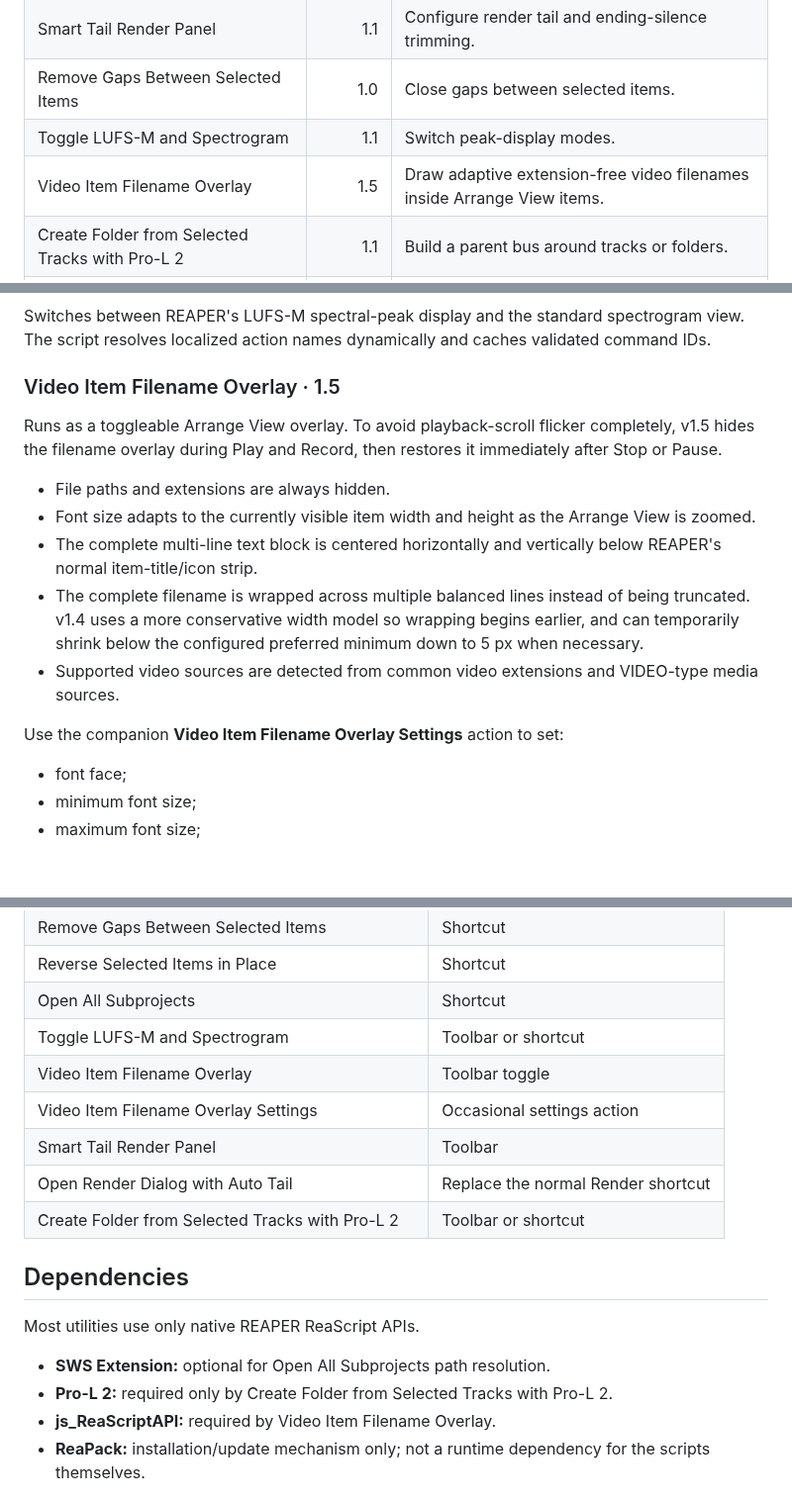
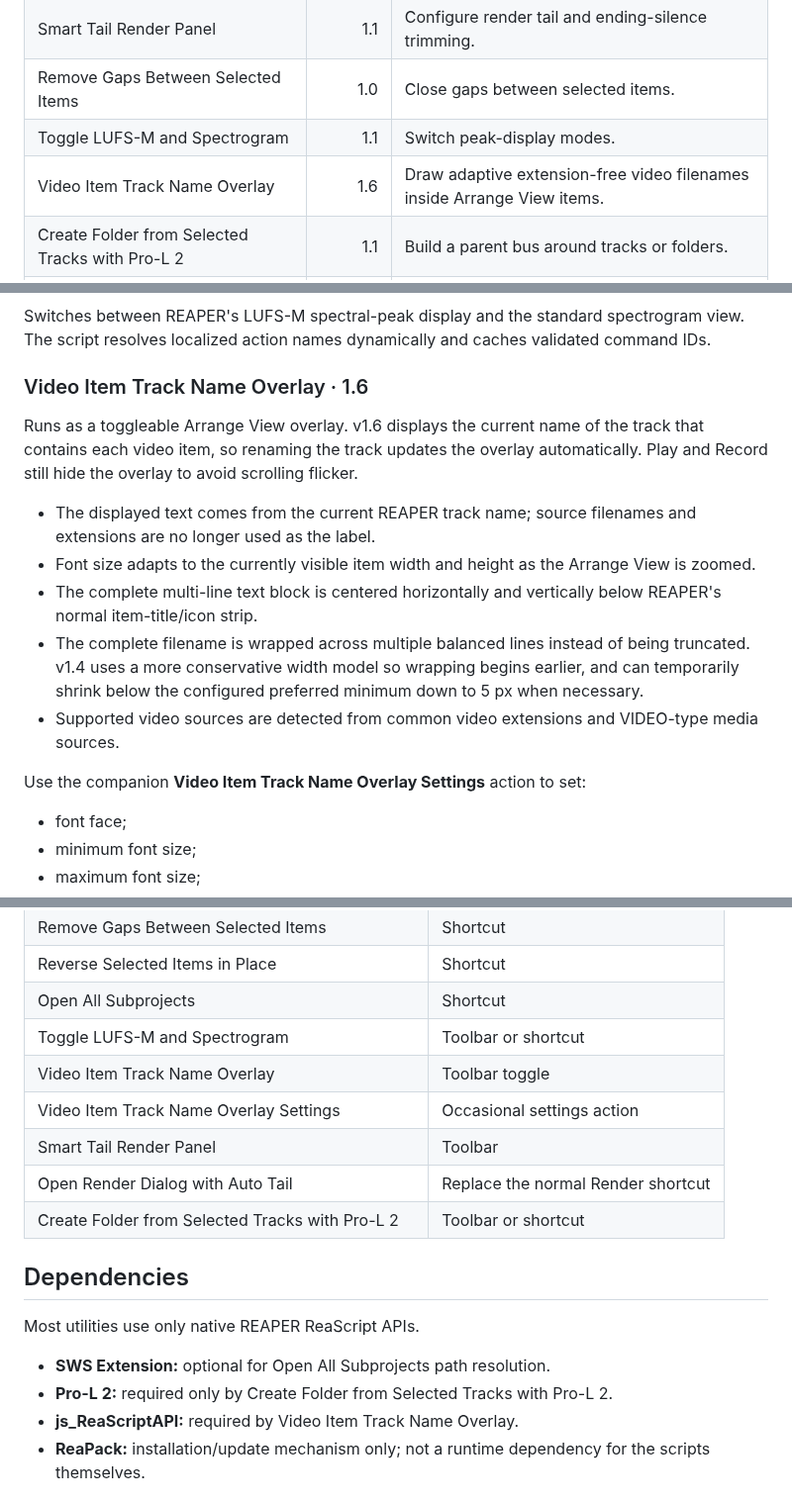
Before and after one commit to Psysia/PsyReaSFX, a Markdown page: docs/REAPER_TOOLS_GUIDE_en-US.md, 3 parts joined by grey strips. Shown at 99% size. GitHub-like rendering; blank space fills up the shorter version.

Commit message:
Document video track-name overlay v1.6

```diff
--- a/docs/REAPER_TOOLS_GUIDE_en-US.md
+++ b/docs/REAPER_TOOLS_GUIDE_en-US.md
@@ -30,7 +30,7 @@ Utility scripts are stored under `Scripts/Psysia/`. Copy the required `.lua` fil
 | Smart Tail Render Panel | 1.1 | Configure render tail and ending-silence trimming. |
 | Remove Gaps Between Selected Items | 1.0 | Close gaps between selected items. |
 | Toggle LUFS-M and Spectrogram | 1.1 | Switch peak-display modes. |
-| Video Item Filename Overlay | 1.5 | Draw adaptive extension-free video filenames inside Arrange View items. |
+| Video Item Track Name Overlay | 1.6 | Draw adaptive extension-free video filenames inside Arrange View items. |
 | Create Folder from Selected Tracks with Pro-L 2 | 1.1 | Build a parent bus around tracks or folders. |
 | Split Selected Items to New Tracks | 1.0 | Move selected items onto separate tracks. |
 | Reverse Selected Items in Place | 1.0 | Reverse selected items with one undo step. |
@@ -133,17 +133,17 @@ SWS is optional; when available, it can improve exact subproject path resolution
 
 Switches between REAPER's LUFS-M spectral-peak display and the standard spectrogram view. The script resolves localized action names dynamically and caches validated command IDs.
 
-### Video Item Filename Overlay · 1.5
+### Video Item Track Name Overlay · 1.6
 
-Runs as a toggleable Arrange View overlay. To avoid playback-scroll flicker completely, v1.5 hides the filename overlay during Play and Record, then restores it immediately after Stop or Pause.
+Runs as a toggleable Arrange View overlay. v1.6 displays the current name of the track that contains each video item, so renaming the track updates the overlay automatically. Play and Record still hide the overlay to avoid scrolling flicker.
 
-- File paths and extensions are always hidden.
+- The displayed text comes from the current REAPER track name; source filenames and extensions are no longer used as the label.
 - Font size adapts to the currently visible item width and height as the Arrange View is zoomed.
 - The complete multi-line text block is centered horizontally and vertically below REAPER's normal item-title/icon strip.
 - The complete filename is wrapped across multiple balanced lines instead of being truncated. v1.4 uses a more conservative width model so wrapping begins earlier, and can temporarily shrink below the configured preferred minimum down to 5 px when necessary.
 - Supported video sources are detected from common video extensions and VIDEO-type media sources.
 
-Use the companion **Video Item Filename Overlay Settings** action to set:
+Use the companion **Video Item Track Name Overlay Settings** action to set:
 
 - font face;
 - minimum font size;
@@ -165,8 +165,8 @@ The overlay requires **js_ReaScriptAPI**.
 | Reverse Selected Items in Place | Shortcut |
 | Open All Subprojects | Shortcut |
 | Toggle LUFS-M and Spectrogram | Toolbar or shortcut |
-| Video Item Filename Overlay | Toolbar toggle |
-| Video Item Filename Overlay Settings | Occasional settings action |
+| Video Item Track Name Overlay | Toolbar toggle |
+| Video Item Track Name Overlay Settings | Occasional settings action |
 | Smart Tail Render Panel | Toolbar |
 | Open Render Dialog with Auto Tail | Replace the normal Render shortcut |
 | Create Folder from Selected Tracks with Pro-L 2 | Toolbar or shortcut |
@@ -177,7 +177,7 @@ Most utilities use only native REAPER ReaScript APIs.
 
 - **SWS Extension:** optional for Open All Subprojects path resolution.
 - **Pro-L 2:** required only by Create Folder from Selected Tracks with Pro-L 2.
-- **js_ReaScriptAPI:** required by Video Item Filename Overlay.
+- **js_ReaScriptAPI:** required by Video Item Track Name Overlay.
 - **ReaPack:** installation/update mechanism only; not a runtime dependency for the scripts themselves.
 
 ## Updating
```
